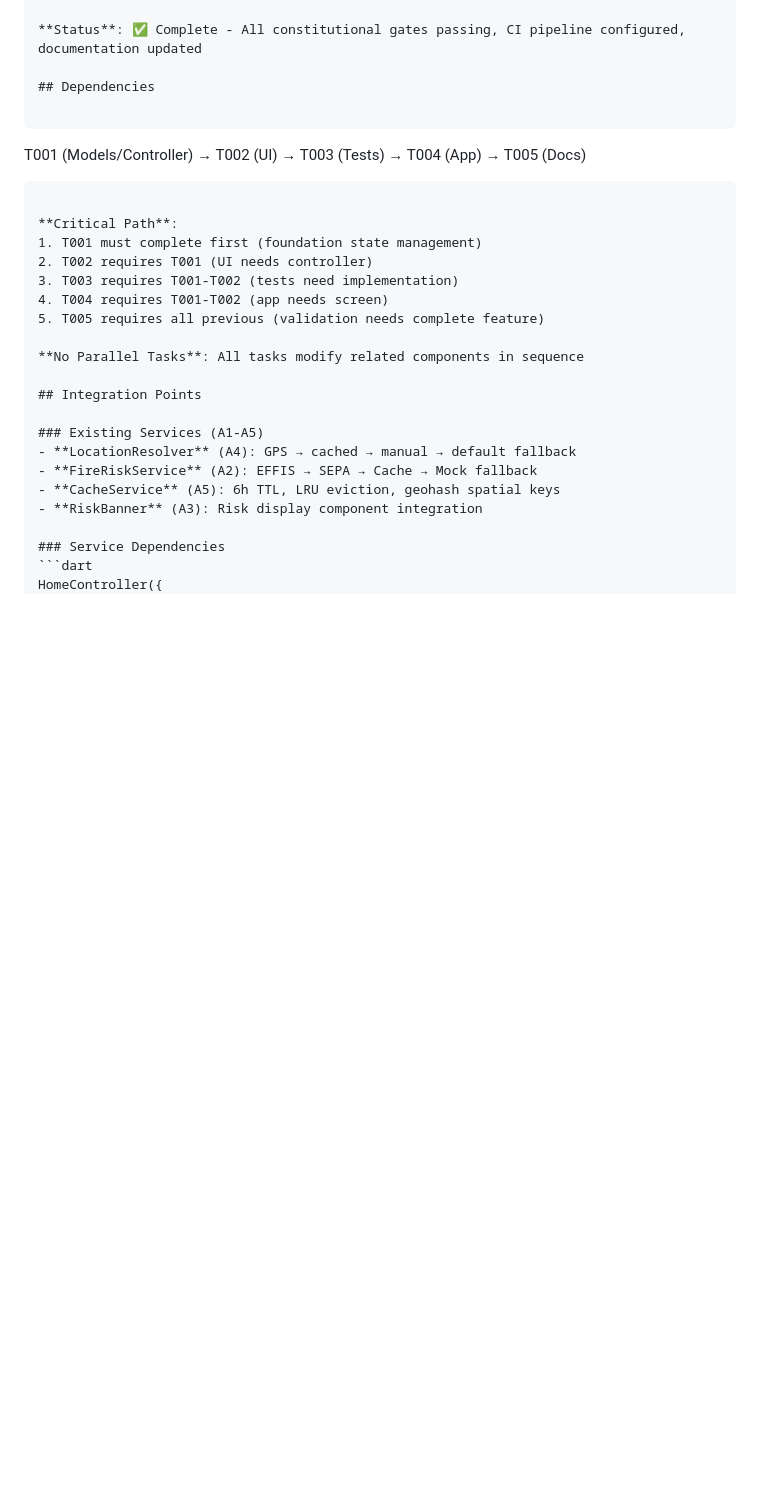
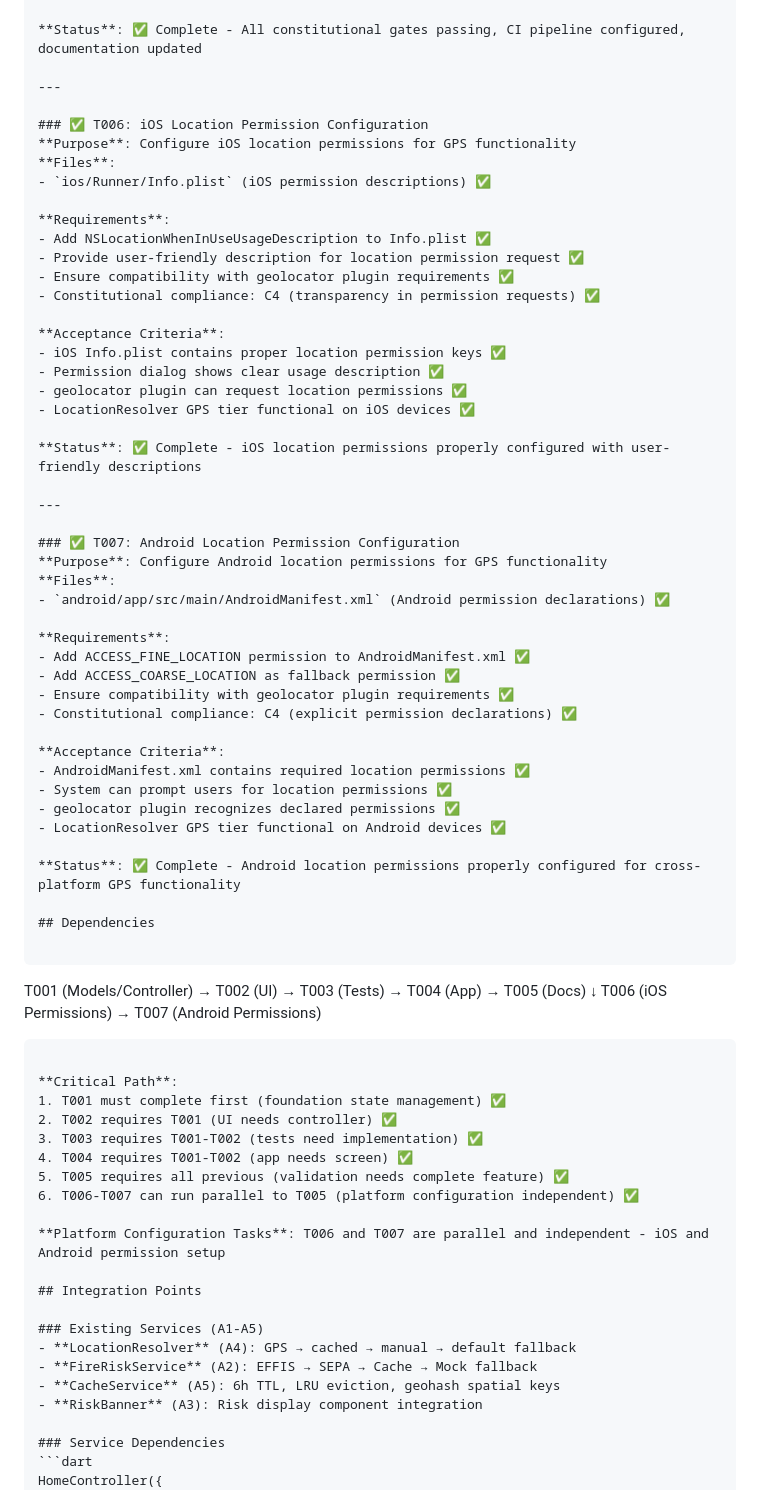
Before and after one commit to PD2015/wildfire_mvp_v3, a Markdown page: specs/006-a6-home-risk/tasks.md, the part around the change printed below. GitHub-like rendering; blank space fills up the shorter version.

````diff
--- a/specs/006-a6-home-risk/tasks.md
+++ b/specs/006-a6-home-risk/tasks.md
@@ -180,20 +182,65 @@ Flutter project structure:
 
 **Status**: ✅ Complete - All constitutional gates passing, CI pipeline configured, documentation updated
 
+---
+
+### ✅ T006: iOS Location Permission Configuration
+**Purpose**: Configure iOS location permissions for GPS functionality
+**Files**:
+- `ios/Runner/Info.plist` (iOS permission descriptions) ✅
+
+**Requirements**:
+- Add NSLocationWhenInUseUsageDescription to Info.plist ✅
+- Provide user-friendly description for location permission request ✅
+- Ensure compatibility with geolocator plugin requirements ✅
+- Constitutional compliance: C4 (transparency in permission requests) ✅
+
+**Acceptance Criteria**:
+- iOS Info.plist contains proper location permission keys ✅
+- Permission dialog shows clear usage description ✅
+- geolocator plugin can request location permissions ✅
+- LocationResolver GPS tier functional on iOS devices ✅
+
+**Status**: ✅ Complete - iOS location permissions properly configured with user-friendly descriptions
+
+---
+
+### ✅ T007: Android Location Permission Configuration
+**Purpose**: Configure Android location permissions for GPS functionality
+**Files**:
+- `android/app/src/main/AndroidManifest.xml` (Android permission declarations) ✅
+
+**Requirements**:
+- Add ACCESS_FINE_LOCATION permission to AndroidManifest.xml ✅
+- Add ACCESS_COARSE_LOCATION as fallback permission ✅
+- Ensure compatibility with geolocator plugin requirements ✅
+- Constitutional compliance: C4 (explicit permission declarations) ✅
+
+**Acceptance Criteria**:
+- AndroidManifest.xml contains required location permissions ✅
+- System can prompt users for location permissions ✅
+- geolocator plugin recognizes declared permissions ✅
+- LocationResolver GPS tier functional on Android devices ✅
+
+**Status**: ✅ Complete - Android location permissions properly configured for cross-platform GPS functionality
+
 ## Dependencies
 
 ```
 T001 (Models/Controller) → T002 (UI) → T003 (Tests) → T004 (App) → T005 (Docs)
+                                                     ↓
+                                           T006 (iOS Permissions) → T007 (Android Permissions)
 ```
 
 **Critical Path**:
-1. T001 must complete first (foundation state management)
-2. T002 requires T001 (UI needs controller)
-3. T003 requires T001-T002 (tests need implementation)
-4. T004 requires T001-T002 (app needs screen)
-5. T005 requires all previous (validation needs complete feature)
+1. T001 must complete first (foundation state management) ✅
+2. T002 requires T001 (UI needs controller) ✅
+3. T003 requires T001-T002 (tests need implementation) ✅
+4. T004 requires T001-T002 (app needs screen) ✅
+5. T005 requires all previous (validation needs complete feature) ✅
+6. T006-T007 can run parallel to T005 (platform configuration independent) ✅
 
-**No Parallel Tasks**: All tasks modify related components in sequence
+**Platform Configuration Tasks**: T006 and T007 are parallel and independent - iOS and Android permission setup
 
 ## Integration Points
 
````
Also changed, not shown: other parts of specs/006-a6-home-risk/tasks.md (+25 -19 lines).
